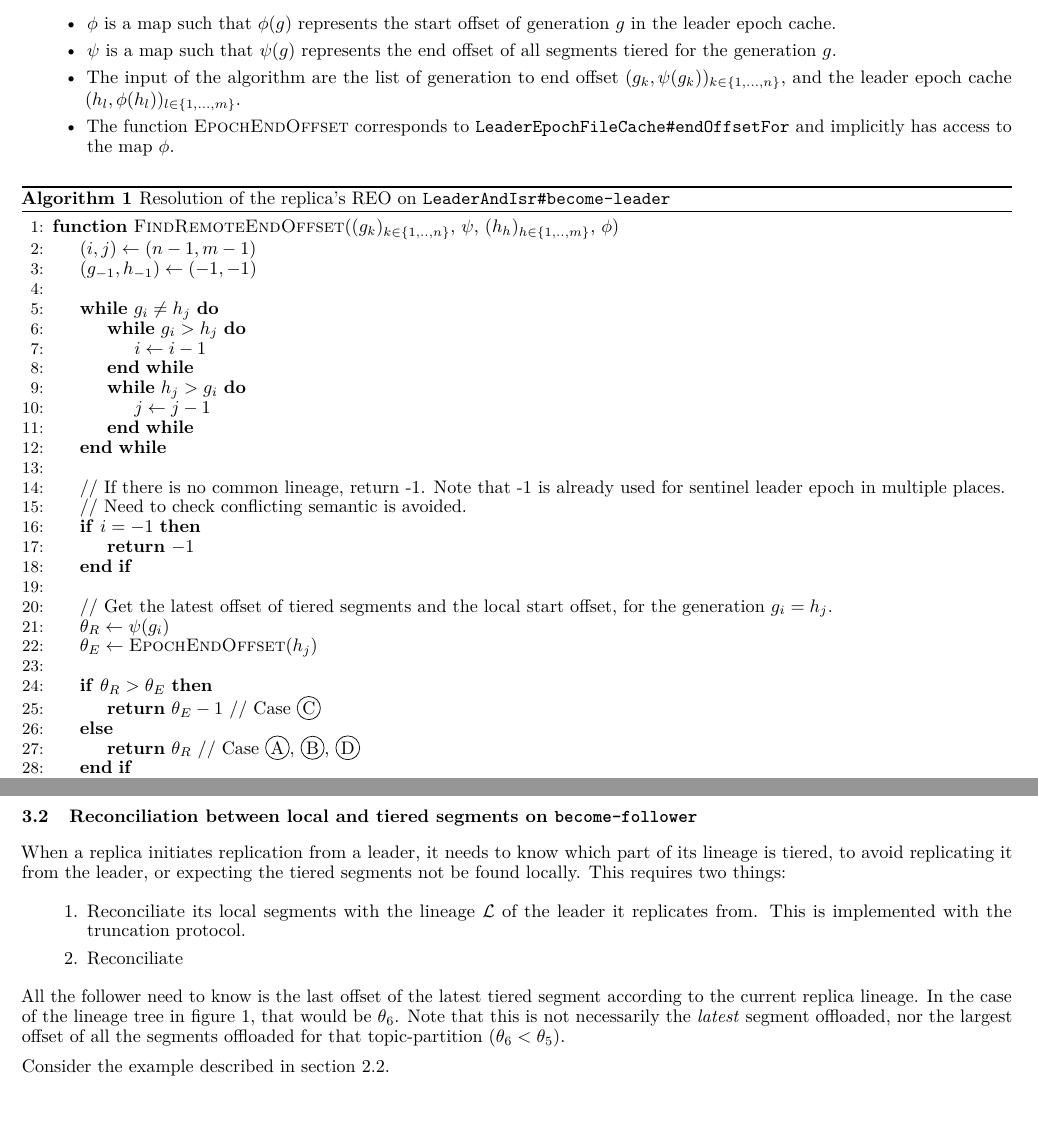
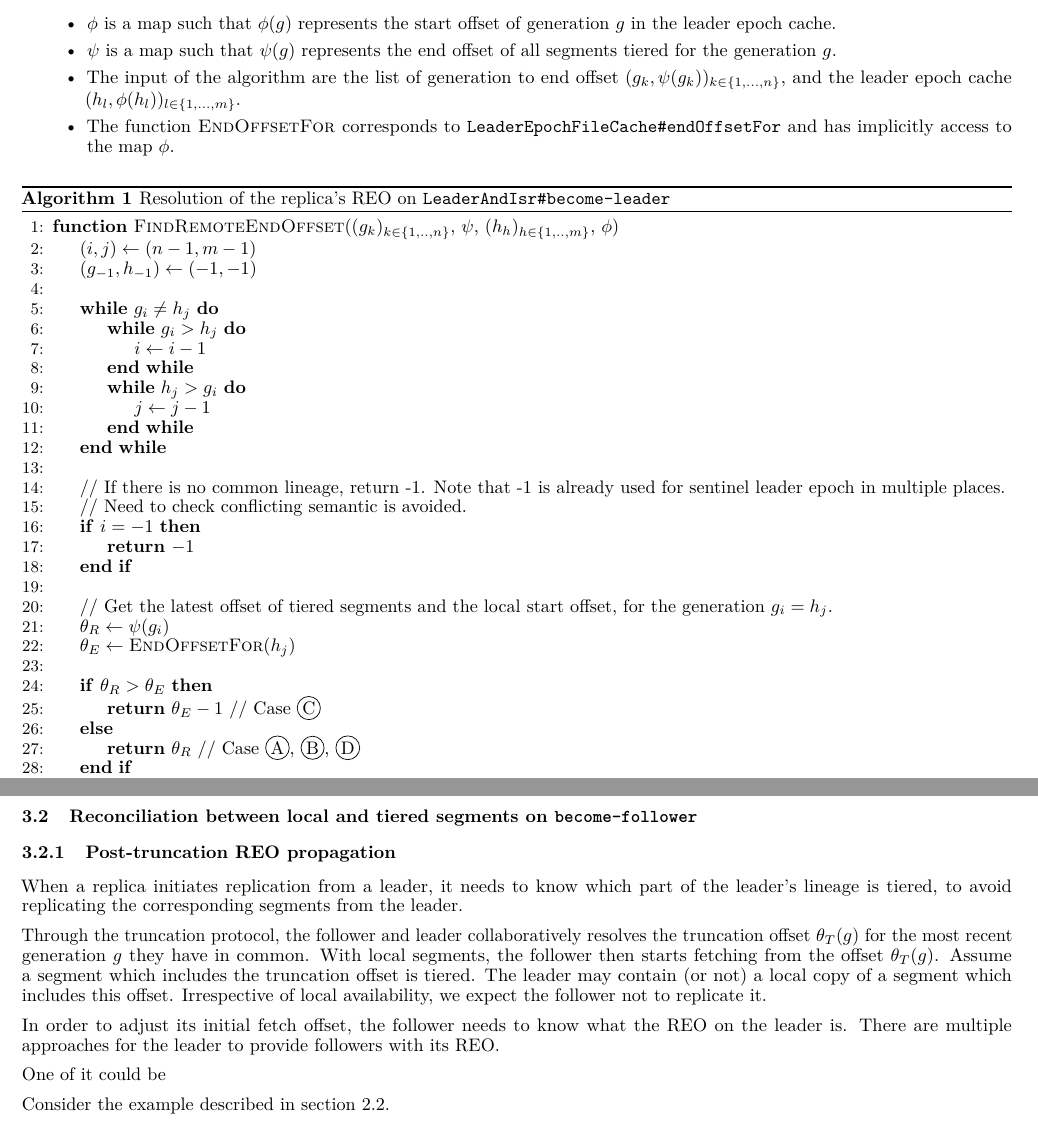
Before and after one commit to Hangleton/kafka-tiered-storage, a LaTeX paper (tiered-storage-replication.tex): two parts of pages 5 and 6 of 8 before the commit and two parts of pages 6 and 7 of 9 after it, joined at a grey line, cut so that both start at the same text. Compiled offline with pdfLaTeX.

Commit message:
Replica lineage and tiered storage

```diff
--- a/tiered-storage-replication.tex
+++ b/tiered-storage-replication.tex
@@ -149,7 +150,7 @@ An algorithm to resolve the REO (algorithm \ref{alg:reo}) which derived from the
 	\item $\phi$ is a map such that $\phi(g)$ represents the start offset of generation $g$ in the leader epoch cache.
 	\item $\psi$ is a map such that $\psi(g)$ represents the end offset of all segments tiered for the generation $g$.
 	\item The input of the algorithm are the list of generation to end offset $(g_k, \psi(g_k))_{k \in \{1,...,n\}}$, and the leader epoch cache $(h_l, \phi(h_l))_{l \in \{1,...,m\}}$.
-	\item The function \textsc{EpochEndOffset} corresponds to \texttt{LeaderEpochFileCache\#endOffsetFor} and implicitly has access to the map $\phi$.
+	\item The function \textsc{EndOffsetFor} corresponds to \texttt{LeaderEpochFileCache\#endOffsetFor} and has implicitly access to the map $\phi$.
 \end{itemize}
 
 \begin{algorithm}[h!]
@@ -178,7 +179,7 @@ An algorithm to resolve the REO (algorithm \ref{alg:reo}) which derived from the
 			\\
 			\State // Get the latest offset of tiered segments and the local start offset, for the generation $g_i = h_j$.
 			\State $\theta_R \leftarrow \psi(g_i)$
-			\State $\theta_E \leftarrow  \textsc{EpochEndOffset}(h_j)$
+			\State $\theta_E \leftarrow  \textsc{EndOffsetFor}(h_j)$
 			\\
 			\If{$\theta_R > \theta_E$}
 			\State \Return $\theta_E - 1$ // Case \circled{C}
@@ -193,15 +194,15 @@ An algorithm to resolve the REO (algorithm \ref{alg:reo}) which derived from the
 
 \subsection{Reconciliation between local and tiered segments on \texttt{become-follower}}
 
-When a replica initiates replication from a leader, it needs to know which part of its lineage is tiered, to avoid replicating it from the leader, or expecting the tiered segments not be found locally. This requires two things:
+\subsubsection{Post-truncation REO propagation}
 
-\begin{outline}[enumerate]
-\1 Reconciliate its local segments with the lineage $\mathcal{L}$ of the leader it replicates from. This is implemented with the truncation protocol.
-\1 Reconciliate
-\end{outline}
+When a replica initiates replication from a leader, it needs to know which part of the leader's lineage is tiered, to avoid replicating the corresponding segments from the leader.
 
+Through the truncation protocol, the follower and leader collaboratively resolves the truncation offset $\theta_T(g)$ for the most recent generation $g$ they have in common. With local segments, the follower then starts fetching from the offset $\theta_T(g)$. Assume a segment which includes the truncation offset is tiered. The leader may contain (or not) a local copy of a segment which includes this offset. Irrespective of local availability, we expect the follower not to replicate it.
 
-All the follower need to know is the last offset of the latest tiered segment according to the current replica lineage. In the case of the lineage tree in figure \ref{fig:lineage-tree-1}, that would be $\theta_6$. Note that this is not necessarily the \textit{latest} segment offloaded, nor the largest offset of all the segments offloaded for that topic-partition ($\theta_6 < \theta_5$).
+In order to adjust its initial fetch offset, the follower needs to know what the REO on the leader is. There are multiple approaches for the leader to provide followers with its REO.
+
+One of it could be
 
 Consider the example described in section \ref{lineage_tree}.
 
```
Also changed, not shown: tiered-storage-replication.tex (1 more changed lines).
